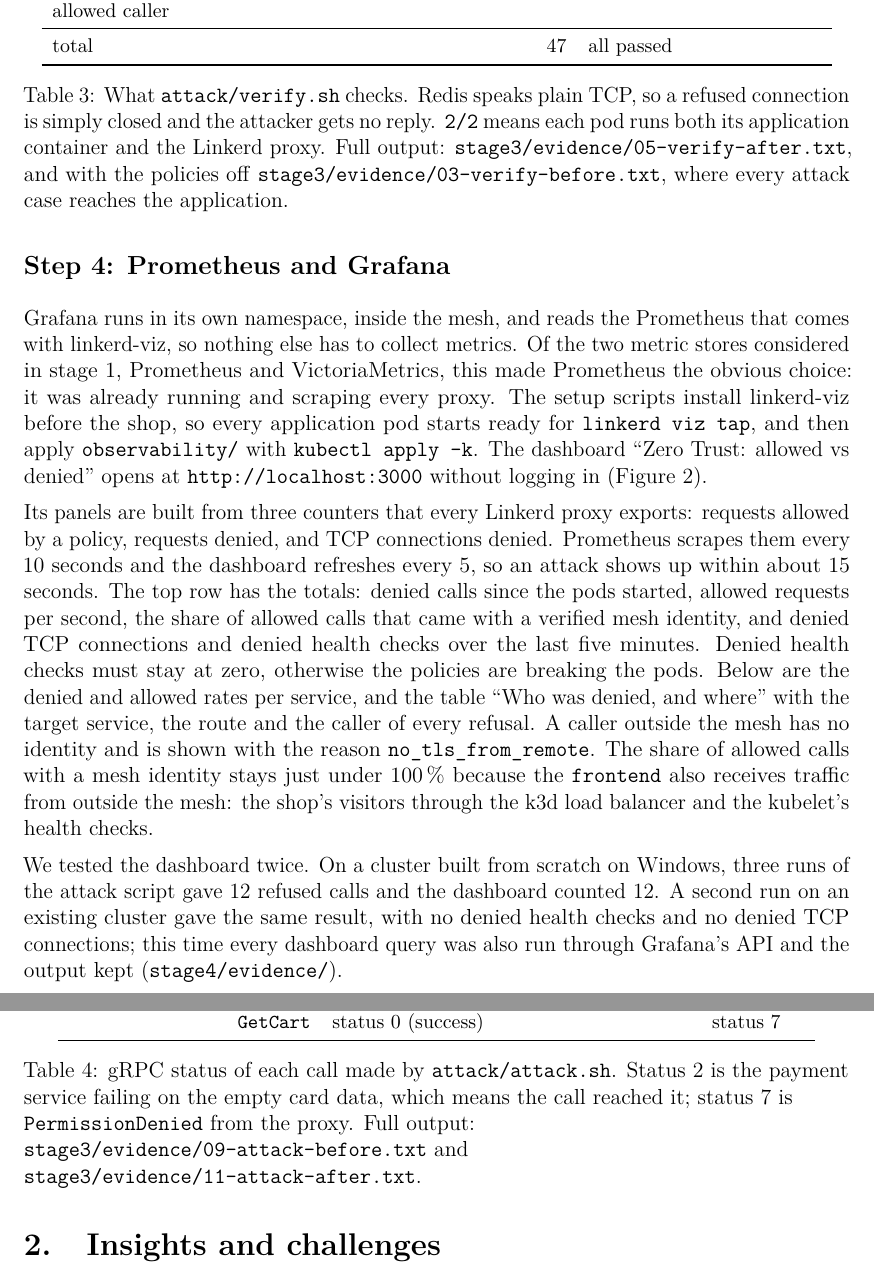
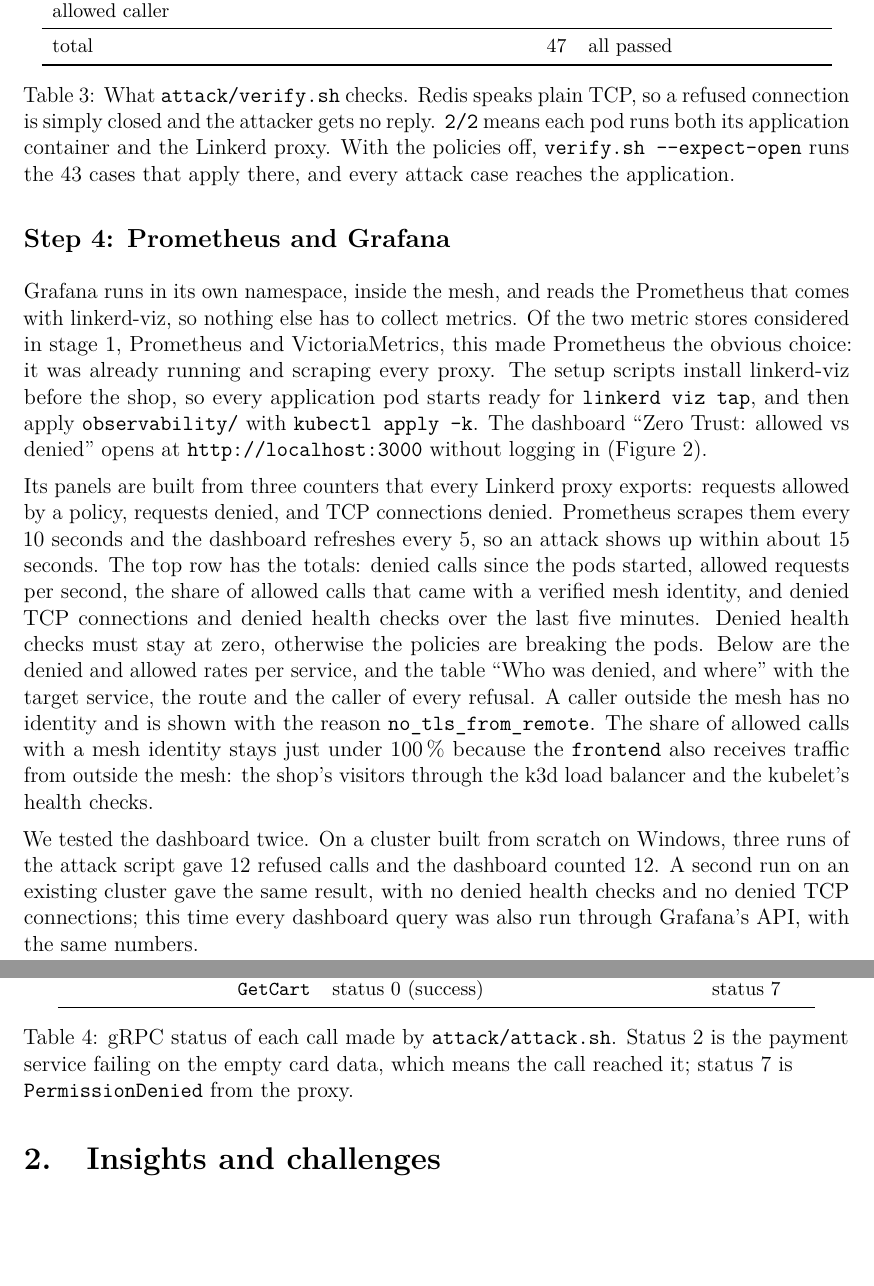
Before and after one commit to Mxkyp/selected-network-issues, a LaTeX document (stage3/report.tex): two parts of pages 5 and 7 of 10, joined at a grey line, cut so that both start at the same text, the shorter picture padded with empty space. Compiled offline with pdfLaTeX.

Commit message:
removed references to files outside the archive and completed the README after review (#14)

```diff
--- a/stage3/report.tex
+++ b/stage3/report.tex
@@ -236,9 +236,9 @@
   \caption{What \texttt{attack/verify.sh} checks. Redis speaks plain TCP, so
     a refused connection is simply closed and the attacker gets no reply.
     \texttt{2/2} means each pod runs both its application container and the
-    Linkerd proxy. Full output: \texttt{stage3/evidence/05-verify-after.txt},
-    and with the policies off \texttt{stage3/evidence/03-verify-before.txt},
-    where every attack case reaches the application.}
+    Linkerd proxy. With the policies off, \texttt{verify.sh -{}-expect-open}
+    runs the 43 cases that apply there, and every attack case reaches the
+    application.}
   \label{tab:verify}
 \end{table}
 
@@ -296,8 +296,7 @@
 three runs of the attack script gave 12 refused calls and the dashboard
 counted 12. A second run on an existing cluster gave the same result, with no
 denied health checks and no denied TCP connections; this time every dashboard
-query was also run through Grafana's API and the output kept
-(\texttt{stage4/evidence/}).
+query was also run through Grafana's API, with the same numbers.
 
 \begin{figure}[h]
   \centering
@@ -354,9 +353,7 @@
   \captionsetup{justification=raggedright}
   \caption{gRPC status of each call made by \texttt{attack/attack.sh}. Status 2
     is the payment service failing on the empty card data, which means the
-    call reached it; status 7 is \texttt{PermissionDenied} from the proxy.
-    Full output: \texttt{stage3/evidence/09-attack-before.txt} and
-    \texttt{stage3/evidence/11-attack-after.txt}.}
+    call reached it; status 7 is \texttt{PermissionDenied} from the proxy.}
   \label{tab:attack}
 \end{table}
 
```
Also changed, not shown: stage3/presentation.tex (+2 -2 lines), README.md, observability/README.md, policies/README.md, stage4/performance/README.md, stage3/report.tex (17 more changed lines), 1 other file.
